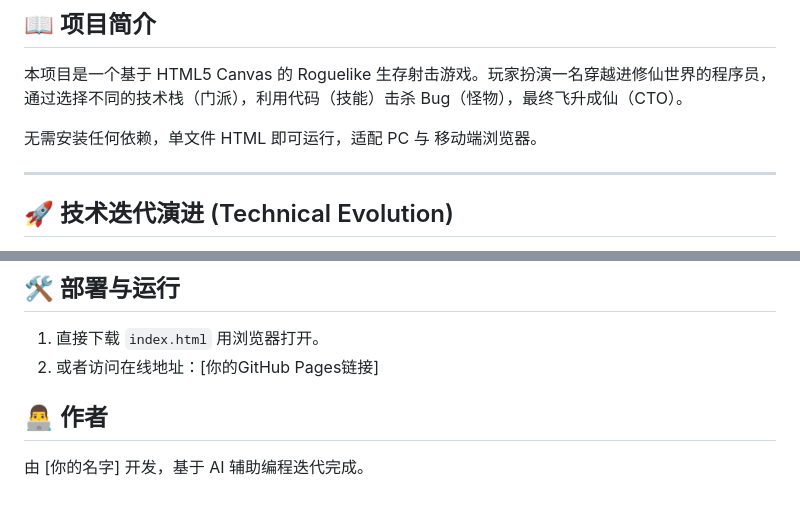
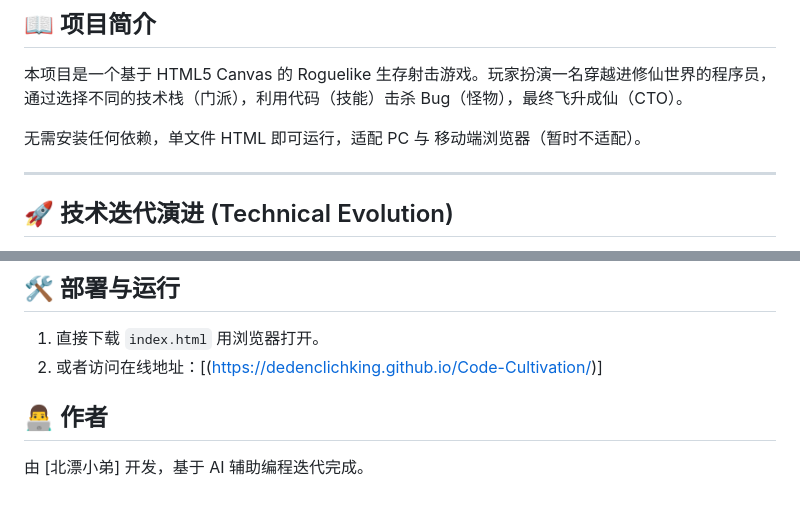
Before and after one commit to dedencLichKing/Code-Cultivation, a Markdown page: README.md, 2 parts joined by grey strips. GitHub-like rendering.

Commit message:
fix:修复readme文案问题

```diff
--- a/README.md
+++ b/README.md
@@ -6,7 +6,7 @@
 
 本项目是一个基于 HTML5 Canvas 的 Roguelike 生存射击游戏。玩家扮演一名穿越进修仙世界的程序员，通过选择不同的技术栈（门派），利用代码（技能）击杀 Bug（怪物），最终飞升成仙（CTO）。
 
-无需安装任何依赖，单文件 HTML 即可运行，适配 PC 与 移动端浏览器。
+无需安装任何依赖，单文件 HTML 即可运行，适配 PC 与 移动端浏览器（暂时不适配）。
 
 ---
 
@@ -51,8 +51,8 @@
 ## 🛠️ 部署与运行
 
 1.  直接下载 `index.html` 用浏览器打开。
-2.  或者访问在线地址：[你的GitHub Pages链接]
+2.  或者访问在线地址：[(https://dedenclichking.github.io/Code-Cultivation/)]
 
 ## 👨‍💻 作者
 
-由 [你的名字] 开发，基于 AI 辅助编程迭代完成。
+由 [北漂小弟] 开发，基于 AI 辅助编程迭代完成。
```
